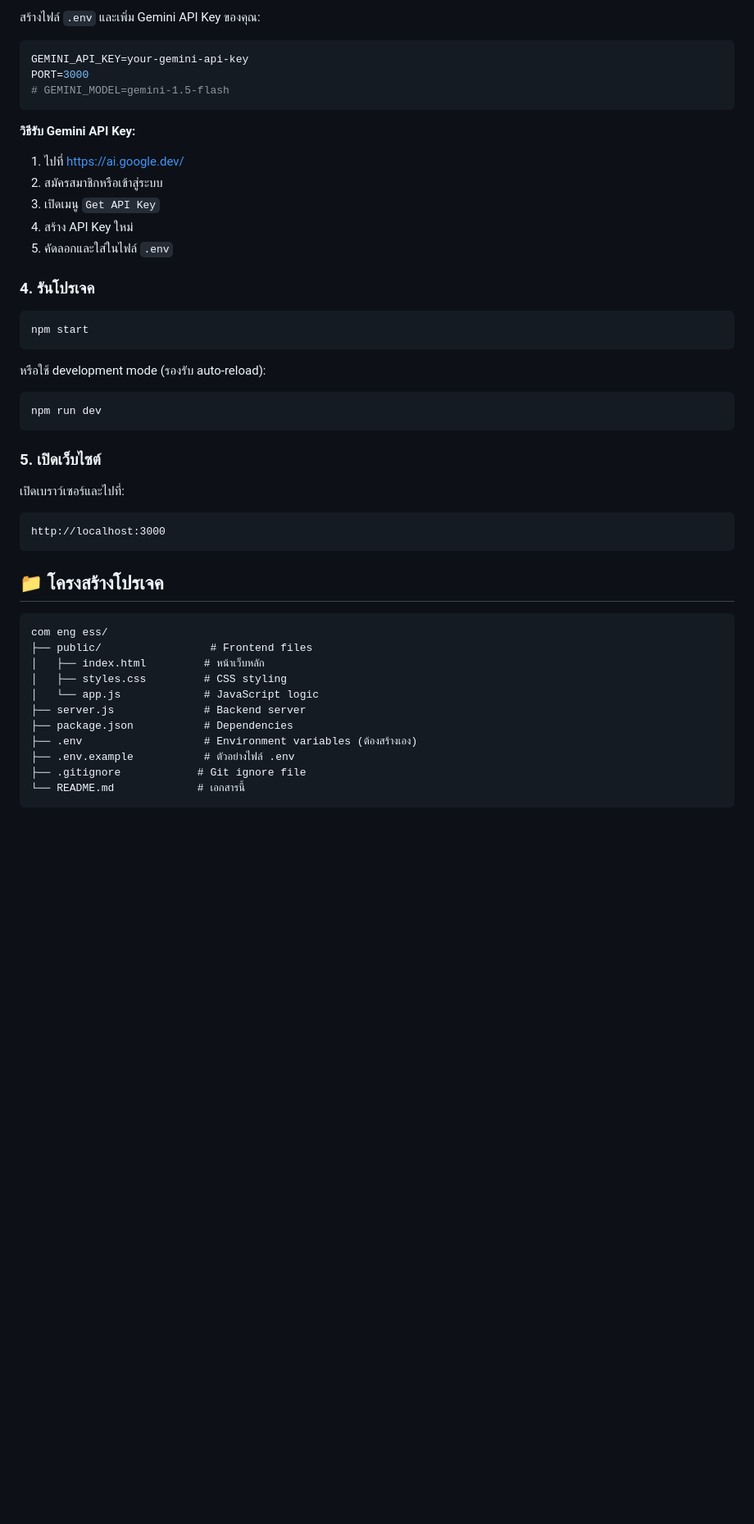
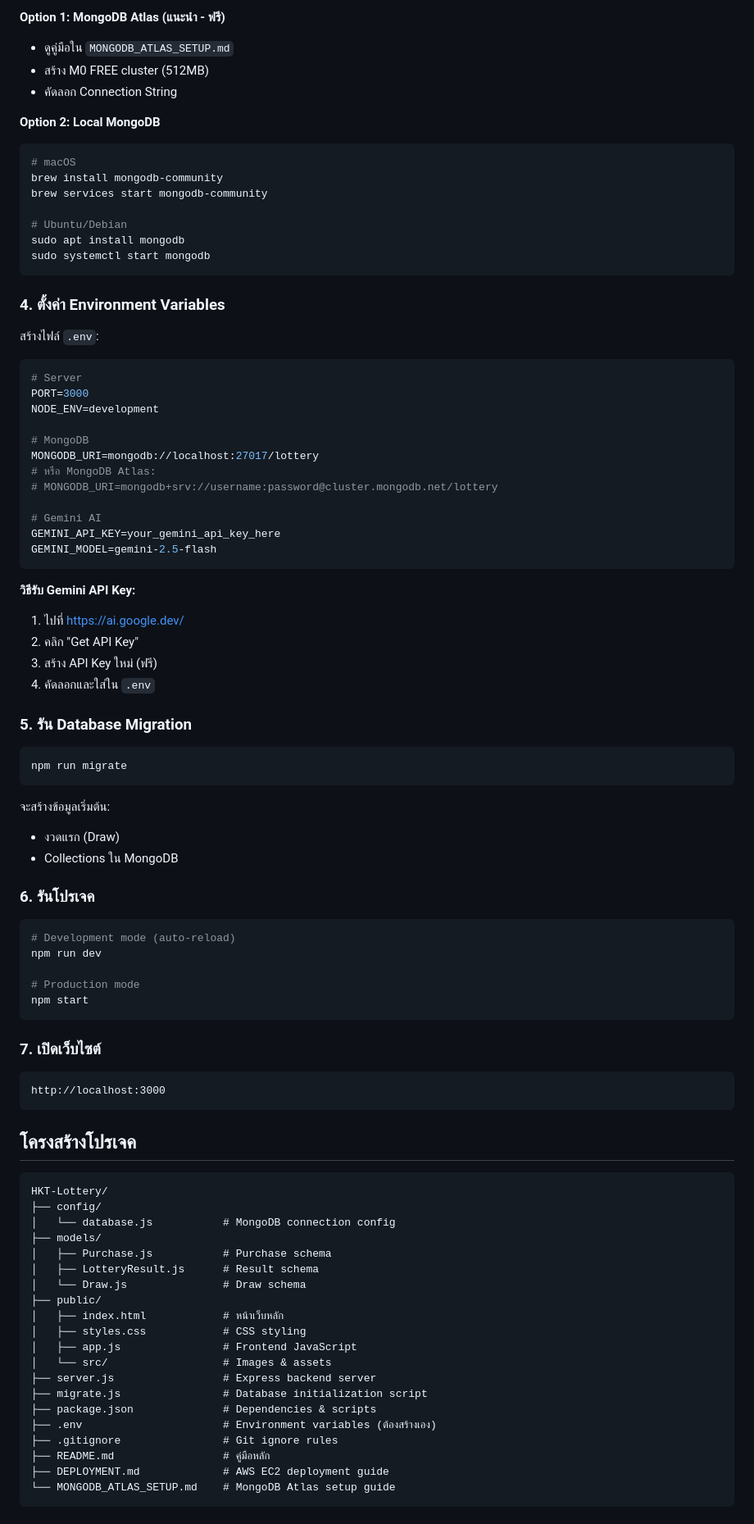
Before and after one commit to wakesup1/HKT-Lottery, a Markdown page: README.md, the part around one of its changes. Shown at 82% size. Rendered like a GitHub page; blank space fills up the shorter version.

````diff
--- a/README.md
+++ b/README.md
@@ -52,51 +67,93 @@ npm install
 
-สร้างไฟล์ `.env` และเพิ่ม Gemini API Key ของคุณ:
+**Option 1: MongoDB Atlas (แนะนำ - ฟรี)**
+- ดูคู่มือใน `MONGODB_ATLAS_SETUP.md`
+- สร้าง M0 FREE cluster (512MB)
+- คัดลอก Connection String
+
+**Option 2: Local MongoDB**
+```bash
+# macOS
+brew install mongodb-community
+brew services start mongodb-community
+
+# Ubuntu/Debian
+sudo apt install mongodb
+sudo systemctl start mongodb
+```
+
+### 4. ตั้งค่า Environment Variables
+
+สร้างไฟล์ `.env`:
 
 ```env
-GEMINI_API_KEY=your-gemini-api-key
+# Server
 PORT=3000
-# GEMINI_MODEL=gemini-1.5-flash
+NODE_ENV=development
+
+# MongoDB
+MONGODB_URI=mongodb://localhost:27017/lottery
+# หรือ MongoDB Atlas:
+# MONGODB_URI=mongodb+srv://username:password@cluster.mongodb.net/lottery
+
+# Gemini AI
+GEMINI_API_KEY=your_gemini_api_key_here
+GEMINI_MODEL=gemini-2.5-flash
 ```
 
 **วิธีรับ Gemini API Key:**
 1. ไปที่ https://ai.google.dev/
-2. สมัครสมาชิกหรือเข้าสู่ระบบ
-3. เปิดเมนู `Get API Key`
-4. สร้าง API Key ใหม่
-5. คัดลอกและใส่ในไฟล์ `.env`
+2. คลิก "Get API Key"
+3. สร้าง API Key ใหม่ (ฟรี)
+4. คัดลอกและใส่ใน `.env`
 
-### 4. รันโปรเจค
+### 5. รัน Database Migration
 
 ```bash
+npm run migrate
+```
+
+จะสร้างข้อมูลเริ่มต้น:
+- งวดแรก (Draw)
+- Collections ใน MongoDB
+
+### 6. รันโปรเจค
+
+```bash
+# Development mode (auto-reload)
+npm run dev
+
+# Production mode
 npm start
 ```
 
-หรือใช้ development mode (รองรับ auto-reload):
+### 7. เปิดเว็บไซต์
 
-```bash
-npm run dev
-```
-
-### 5. เปิดเว็บไซต์
-
-เปิดเบราว์เซอร์และไปที่:
 ```
 http://localhost:3000
 ```
 
-## 📁 โครงสร้างโปรเจค
+## โครงสร้างโปรเจค
 
 ```
-com eng ess/
-├── public/                 # Frontend files
-│   ├── index.html         # หน้าเว็บหลัก
-│   ├── styles.css         # CSS styling
-│   └── app.js             # JavaScript logic
-├── server.js              # Backend server
-├── package.json           # Dependencies
-├── .env                   # Environment variables (ต้องสร้างเอง)
-├── .env.example           # ตัวอย่างไฟล์ .env
-├── .gitignore            # Git ignore file
-└── README.md             # เอกสารนี้
+HKT-Lottery/
+├── config/
+│   └── database.js           # MongoDB connection config
+├── models/
+│   ├── Purchase.js           # Purchase schema
+│   ├── LotteryResult.js      # Result schema
+│   └── Draw.js               # Draw schema
+├── public/
+│   ├── index.html            # หน้าเว็บหลัก
+│   ├── styles.css            # CSS styling
+│   ├── app.js                # Frontend JavaScript
+│   └── src/                  # Images & assets
+├── server.js                 # Express backend server
+├── migrate.js                # Database initialization script
+├── package.json              # Dependencies & scripts
+├── .env                      # Environment variables (ต้องสร้างเอง)
+├── .gitignore                # Git ignore rules
+├── README.md                 # คู่มือหลัก
+├── DEPLOYMENT.md             # AWS EC2 deployment guide
+└── MONGODB_ATLAS_SETUP.md    # MongoDB Atlas setup guide
 ```
 
````
Also changed, not shown: other parts of README.md (+206 -58 lines).
